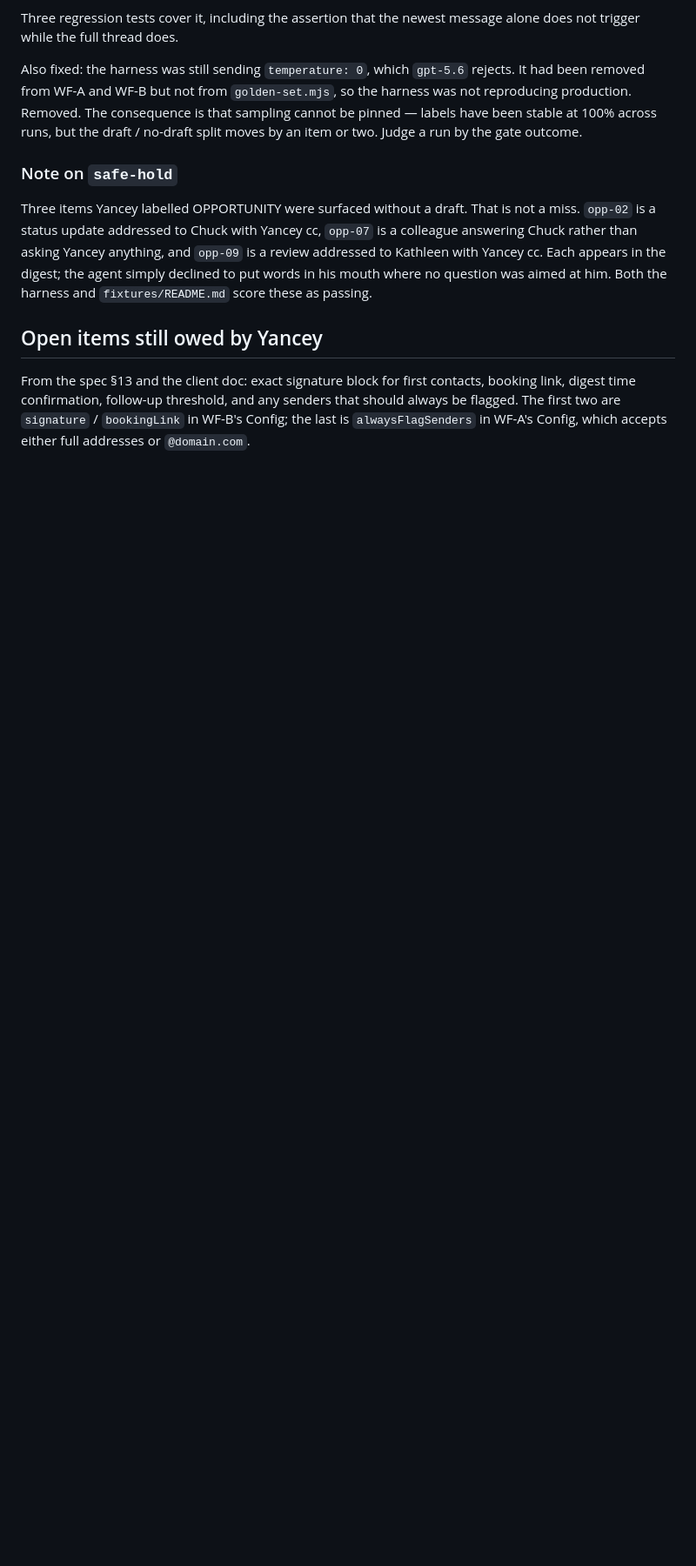
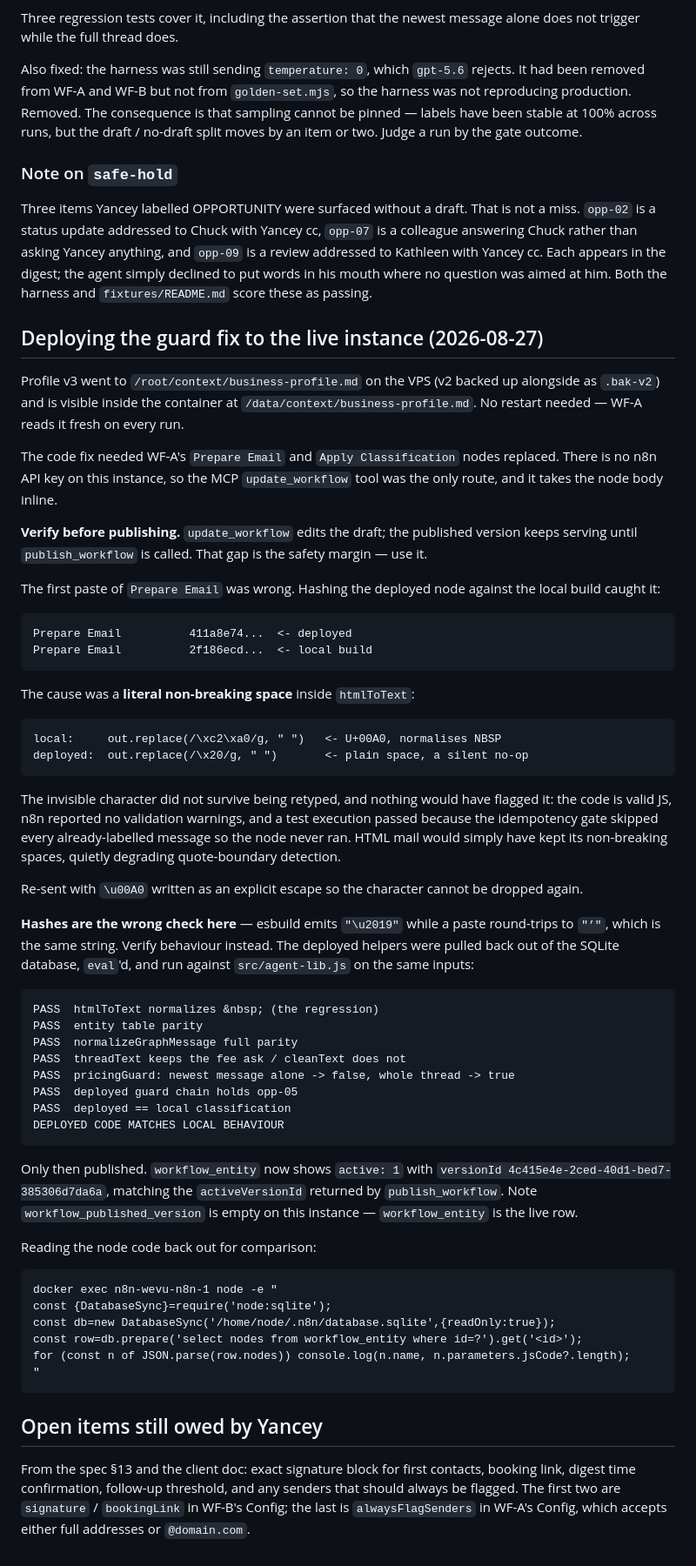
Before and after one commit to gabriel-tutor/yancey-automation, a Markdown page: docs/DEPLOY.md, the part around the change. Shown at 87% size. GitHub-like rendering; blank space fills up the shorter version.

Commit message:
Deploy the thread-wide guard and profile v3 to the live instance
Profile v3 is on the VPS and visible in the container; WF-A reads it fresh
each run, so no restart. WF-A's Prepare Email and Apply Classification nodes
now carry the threadText wiring, and WF-A is republished and active.

The first paste of Prepare Email was wrong, and it is worth recording why.
A literal non-breaking space inside htmlToText's regex did not survive being
retyped, so /\xa0/g became / /g — valid JS, no validation warning, and a
silent no-op that would have left NBSP in the text of every HTML email. The
test execution passed without touching the node, because the idempotency
gate skipped every already-labelled message. Only hashing the deployed node
against the local build caught it.

Re-sent with an explicit   escape. Verified by behaviour rather than by
hash — esbuild emits "’" where a paste round-trips to the character
itself, which is the same string, so hashes disagree on identical code. The
deployed helpers were read back out of SQLite, eval'd, and run against
src/agent-lib.js on the same inputs: 10/10 checks including NBSP
normalisation, full normalizeGraphMessage parity, and the guard chain
holding opp-05. Published only after that passed.

Co-Authored-By: Claude Opus 5 (1M context) <noreply@anthropic.com>

````diff
--- a/docs/DEPLOY.md
+++ b/docs/DEPLOY.md
@@ -547,6 +547,77 @@ digest; the agent simply declined to put words in his mouth where no question
 was aimed at him. Both the harness and `fixtures/README.md` score these as
 passing.
 
+## Deploying the guard fix to the live instance (2026-08-27)
+
+Profile v3 went to `/root/context/business-profile.md` on the VPS (v2 backed up
+alongside as `.bak-v2`) and is visible inside the container at
+`/data/context/business-profile.md`. No restart needed — WF-A reads it fresh on
+every run.
+
+The code fix needed WF-A's `Prepare Email` and `Apply Classification` nodes
+replaced. There is no n8n API key on this instance, so the MCP `update_workflow`
+tool was the only route, and it takes the node body inline.
+
+**Verify before publishing.** `update_workflow` edits the draft; the published
+version keeps serving until `publish_workflow` is called. That gap is the safety
+margin — use it.
+
+The first paste of `Prepare Email` was wrong. Hashing the deployed node against
+the local build caught it:
+
+```
+Prepare Email          411a8e74...  <- deployed
+Prepare Email          2f186ecd...  <- local build
+```
+
+The cause was a **literal non-breaking space** inside `htmlToText`:
+
+```
+local:     out.replace(/\xc2\xa0/g, " ")   <- U+00A0, normalises NBSP
+deployed:  out.replace(/\x20/g, " ")       <- plain space, a silent no-op
+```
+
+The invisible character did not survive being retyped, and nothing would have
+flagged it: the code is valid JS, n8n reported no validation warnings, and a
+test execution passed because the idempotency gate skipped every already-labelled
+message so the node never ran. HTML mail would simply have kept its
+non-breaking spaces, quietly degrading quote-boundary detection.
+
+Re-sent with `\u00A0` written as an explicit escape so the character cannot be
+dropped again.
+
+**Hashes are the wrong check here** — esbuild emits `"\u2019"` while a paste
+round-trips to `"’"`, which is the same string. Verify behaviour instead. The
+deployed helpers were pulled back out of the SQLite database, `eval`'d, and run
+against `src/agent-lib.js` on the same inputs:
+
+```
+PASS  htmlToText normalizes &nbsp; (the regression)
+PASS  entity table parity
+PASS  normalizeGraphMessage full parity
+PASS  threadText keeps the fee ask / cleanText does not
+PASS  pricingGuard: newest message alone -> false, whole thread -> true
+PASS  deployed guard chain holds opp-05
+PASS  deployed == local classification
+DEPLOYED CODE MATCHES LOCAL BEHAVIOUR
+```
+
+Only then published. `workflow_entity` now shows `active: 1` with
+`versionId 4c415e4e-2ced-40d1-bed7-385306d7da6a`, matching the `activeVersionId`
+returned by `publish_workflow`. Note `workflow_published_version` is empty on
+this instance — `workflow_entity` is the live row.
+
+Reading the node code back out for comparison:
+
+```
+docker exec n8n-wevu-n8n-1 node -e "
+const {DatabaseSync}=require('node:sqlite');
+const db=new DatabaseSync('/home/node/.n8n/database.sqlite',{readOnly:true});
+const row=db.prepare('select nodes from workflow_entity where id=?').get('<id>');
+for (const n of JSON.parse(row.nodes)) console.log(n.name, n.parameters.jsCode?.length);
+"
+```
+
 ## Open items still owed by Yancey
 
 From the spec §13 and the client doc: exact signature block for first contacts,
````
